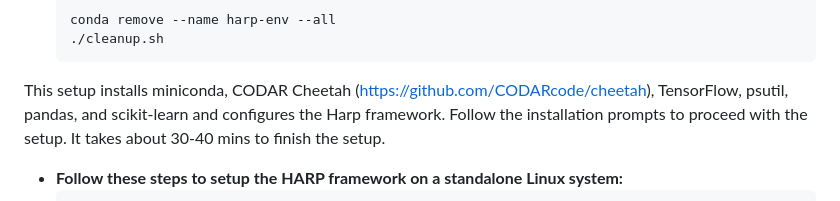
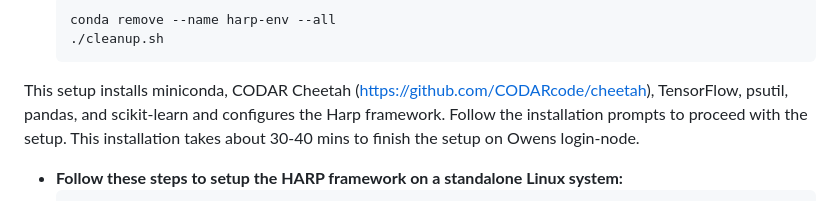
Before and after one commit to manikyaswathi/harp, a Markdown page: README.md, the part around the change. Rendered like a GitHub page.

````diff
--- a/README.md
+++ b/README.md
@@ -53,7 +53,7 @@ Installation
   conda remove --name harp-env --all
   ./cleanup.sh
   ```
-This setup installs miniconda, CODAR Cheetah (https://github.com/CODARcode/cheetah), TensorFlow, psutil, pandas, and scikit-learn and configures the Harp framework. Follow the installation prompts to proceed with the setup. It takes about 30-40 mins to finish the setup.
+This setup installs miniconda, CODAR Cheetah (https://github.com/CODARcode/cheetah), TensorFlow, psutil, pandas, and scikit-learn and configures the Harp framework. Follow the installation prompts to proceed with the setup. This installation takes about 30-40 mins to finish the setup on Owens login-node.
 * **Follow these steps to setup the HARP framework on a standalone Linux system:**
   ```bash
   pip install psutil
````
